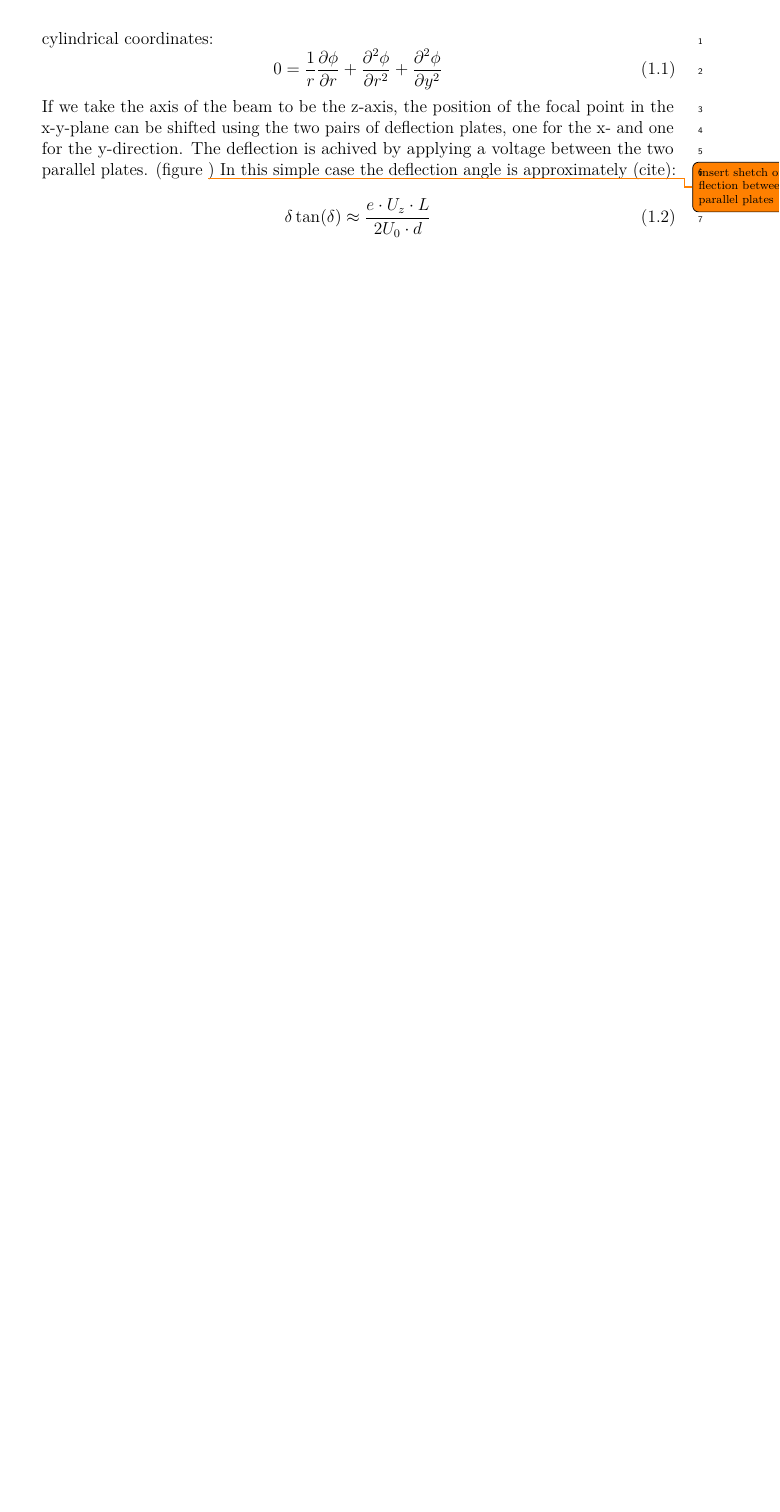
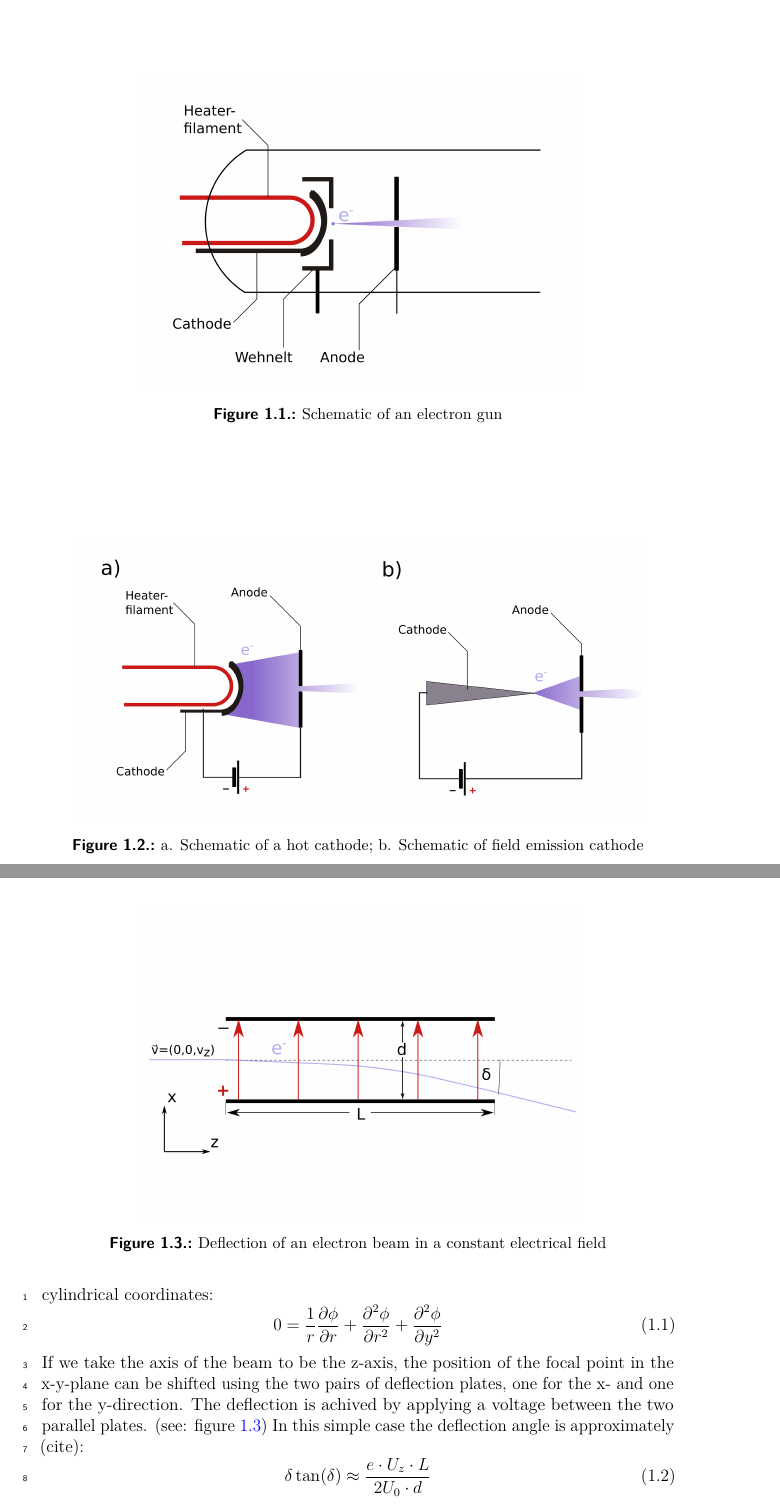
Before and after one commit to Preimtime/Project_CRT, a LaTeX thesis (Thesis.tex, which reads Chapters/CRT-Basics/CRT-Basics.tex): part of page 7 of 15 before the commit and two parts of pages 7 and 8 of 17 after it, the two joined at a grey line, cut at the place of the change, the shorter picture padded with empty space. Compiled offline with pdfLaTeX.

Commit message:
Included Figures

```diff
--- a/Chapters/CRT-Basics/CRT-Basics.tex
+++ b/Chapters/CRT-Basics/CRT-Basics.tex
@@ -12,4 +12,7 @@ Wikipedia states: "The cathode-ray tube (CRT) is a vacuum tube that contains one
 
 There are three vital components to accomplish this feat: the electron gun, the electron lens and the deflection plates.
 
-The electron gun extracts electrons from a cathode material, accelerates them onto a perforated anode and thereby produces a free electron beam (fig)\todo{Insert sketch electron gun}. One important characteristic in the selection of a cathode material is a low work function. The work function denotes the amount of energy needed to extract one electron from the material. The are two ways to overcome this energy barrier in an electron gun, one can either overcompensate it by applying a strong electric field ("field emission", "cold cathode", fig X,a) \todo{Optional: Insert sketch cold cathode} or one can heat the material until some electrons have enough thermal energy to overcome the energy barrier ("thermal emission","hot cathode", fig X,b \todo{optional: sketch of hot cathode}). For our CRT, only thermal emission is relevant, more detail on this will be added later along with the description of our cathode's design.
+\begin{figure}
+	\centering
+	\includegraphics[width=0.7\linewidth]{Chapters/CRT-Basics/electron_gun}
+	\caption{Schematic of an electron gun}
@@ -16,3 +25,10 @@ The electron gun extracts electrons from a cathode material, accelerates them on
+\begin{figure}
+	\centering
+	\includegraphics[width=0.9\linewidth]{Chapters/CRT-Basics/HotCathodeColdCathode}
+	\caption{a. Schematic of a hot cathode; b. Schematic of field emission cathode}
+	\label{fig:hotcathodecoldcathode}
+\end{figure}
+
 
 Short mention of Wehnelt cylinder \todo{mention Wehnelt cylinder}
 
@@ -20,8 +36,12 @@ The electrons that leave the electron gun are still divergent and need to be foc
 \begin{equation}
 	0=\dfrac{1}{r}\pdv{\phi}{r}+\pdv[2]{\phi}{r}+\pdv[2]{\phi}{y}
 \end{equation}
-If we take the axis of the beam to be the z-axis, the position of the focal point in the x-y-plane can be shifted using the two pairs of deflection plates, one for the x- and one for the y-direction. The deflection is achived by applying a voltage between the two parallel plates. (figure \todo{insert shetch of deflection between parallel plates}) In this simple case the deflection angle is approximately (cite):
+If we take the axis of the beam to be the z-axis, the position of the focal point in the x-y-plane can be shifted using the two pairs of deflection plates, one for the x- and one for the y-direction. The deflection is achived by applying a voltage between the two parallel plates. (see: figure \ref{fig:deflectionplate2}) In this simple case the deflection angle is approximately (cite):
 \begin{equation}\label{key}
 \delta \tan(\delta) \approx \frac{e \cdot U_z\cdot L}{2 U_0 \cdot d}
 \end{equation}
 
+\begin{figure}
+	\centering
+	\includegraphics[width=0.7\linewidth]{Chapters/CRT-Basics/DeflectionPlate2}
+	\caption{Deflection of an electron beam in a constant electrical field}
```
Also changed, not shown: Thesis.pdf, Chapters/CRT-Basics/CRT-Basics.tex (29 more changed lines).
